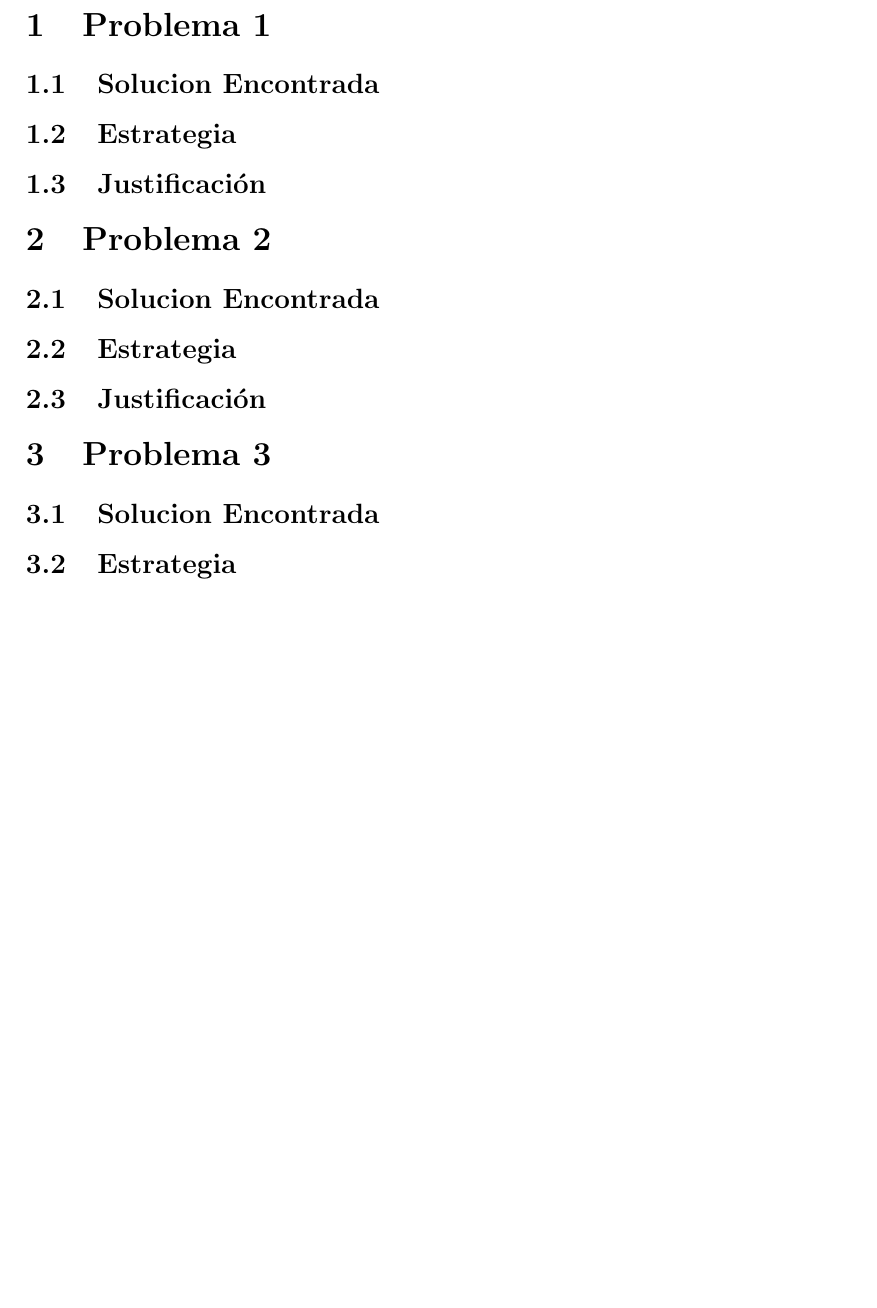
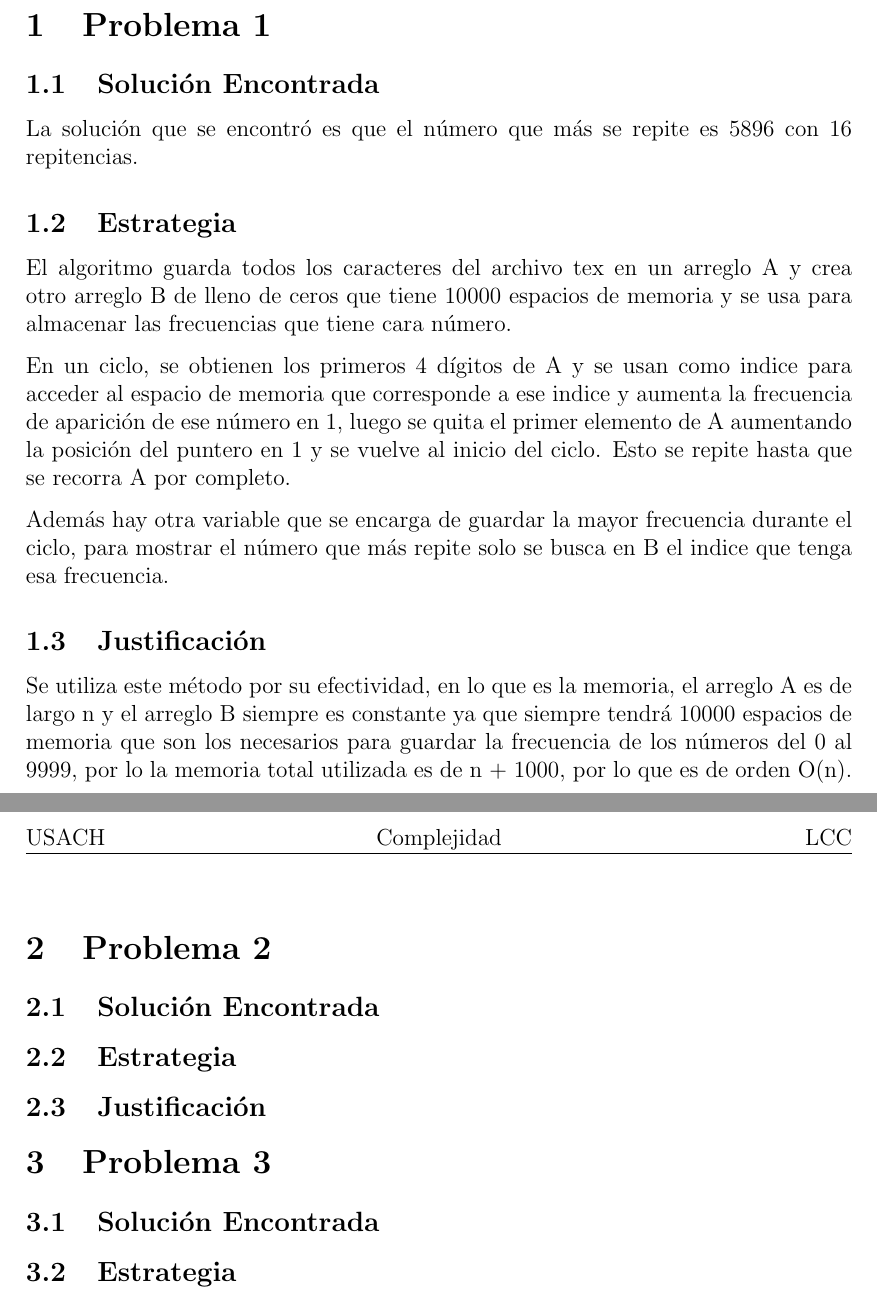
Before and after one commit to CuyiGuaton/Sorting-and-Searching-Algorithm, a LaTeX document (Informe/main.tex): part of page 2 of 2 before the commit and two parts of pages 2 and 3 of 3 after it, the two joined at a grey line, cut so that both start at the same text, the shorter picture padded with empty space. Compiled offline with pdfLaTeX.

Commit message:
falta justif problmea 1

```diff
--- a/Informe/main.tex
+++ b/Informe/main.tex
@@ -48,17 +48,31 @@ Danilo Abellá}								% Author
 
 \section{Problema 1}
 
-\subsection{Solucion Encontrada}
+\subsection{Solución Encontrada}
 
+La solución que se encontró es que el número que más se repite es 5896 con 16 repitencias.
 
 
 \subsection{Estrategia}
 
+El algoritmo guarda todos los caracteres del archivo tex en un arreglo A y crea otro arreglo B de lleno de ceros que tiene 10000 espacios de memoria y se usa para almacenar las frecuencias que tiene cara número.
+
+En un ciclo, se obtienen los primeros 4 dígitos de A y se usan como indice para acceder al espacio de memoria que corresponde a ese indice y aumenta la frecuencia de aparición de ese número en 1, luego se quita el primer elemento de A aumentando la posición del puntero en 1 y se vuelve al inicio del ciclo. Esto se repite hasta que se recorra A por completo.
+
+
+Además hay otra variable que se encarga de guardar la mayor frecuencia durante el ciclo, para mostrar el número que más repite solo se busca en B el indice que tenga esa frecuencia.
+
 \subsection{Justificación}
 
+Se utiliza este método por su efectividad, en lo que es la memoria, el arreglo A es de largo n y el arreglo B siempre es constante ya que siempre tendrá 10000 espacios de memoria que son los necesarios para guardar la frecuencia de los números del 0 al 9999, por lo la memoria total utilizada es de n + 1000, por lo que es de orden O(n).
+
+%Esto está como el pico, la lógica está mal, se me ocurrira algo
+%En lo que es la complejidad del algoritmo, es de orden O(n), esto es debido a que en el ciclo de aumentar la frecuencia de B dado un indice obtenido de A su operación básica se repite n veces, y en el ciclo de buscar el mayor número la operación comprar se repite 10000 veces, por lo que se tiene que la complejidad es n + 10000, orden O(n).
+
+\newpage
 \section{Problema 2}
 
-\subsection{Solucion Encontrada}
+\subsection{Solución Encontrada}
 
 \subsection{Estrategia}
 
@@ -66,7 +80,7 @@ Danilo Abellá}								% Author
 
 \section{Problema 3}
 
-\subsection{Solucion Encontrada}
+\subsection{Solución Encontrada}
 
 \subsection{Estrategia}
 
```
Also changed, not shown: Informe/main.pdf, 2 other files.
